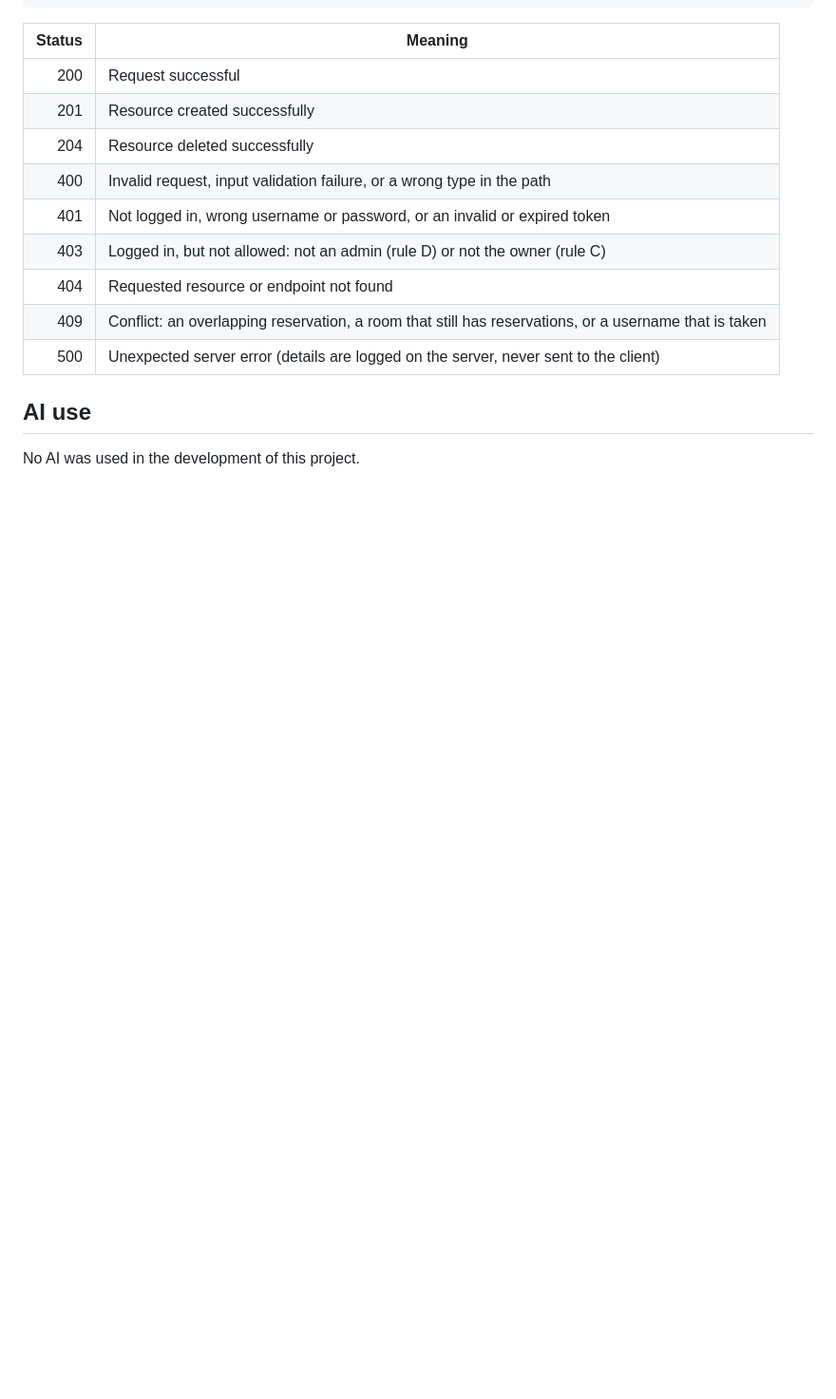
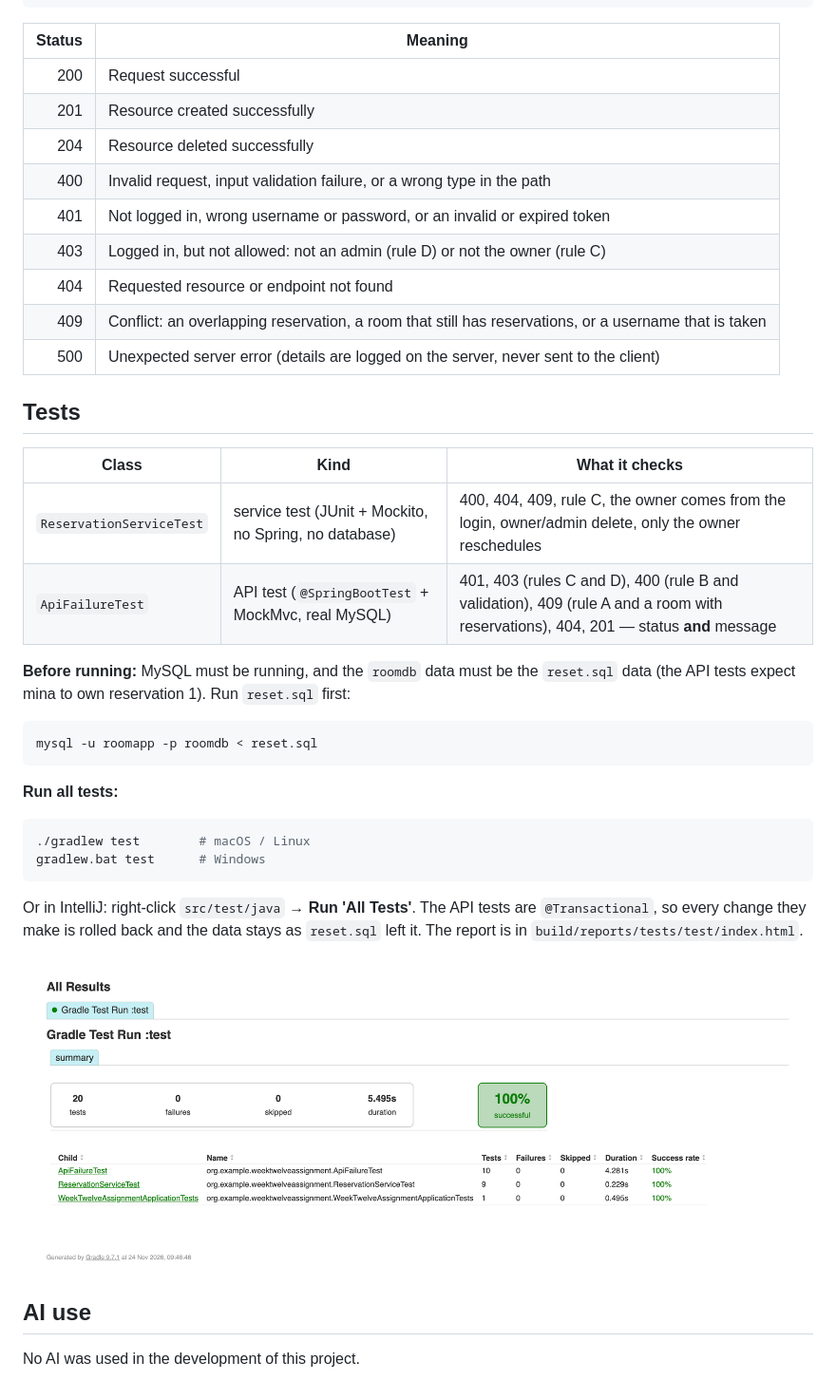
Before and after one commit to sura-bit/Week_Twelve_Assignment, a Markdown page: README.md, the part around the change. Shown at 95% size. GitHub-like rendering; pictures changed too: docs/test-result.png (added); blank space fills up the shorter version.

````diff
--- a/README.md
+++ b/README.md
@@ -281,6 +281,33 @@ Every error, including a 401 or 403 from the security filters, uses the same `Ap
 | 409 | Conflict: an overlapping reservation, a room that still has reservations, or a username that is taken |
 | 500 | Unexpected server error (details are logged on the server, never sent to the client) |
 
+## Tests
+
+| Class | Kind | What it checks |
+|---|---|---|
+| `ReservationServiceTest` | service test (JUnit + Mockito, no Spring, no database) | 400, 404, 409, rule C, the owner comes from the login, owner/admin delete, only the owner reschedules |
+| `ApiFailureTest` | API test (`@SpringBootTest` + MockMvc, real MySQL) | 401, 403 (rules C and D), 400 (rule B and validation), 409 (rule A and a room with reservations), 404, 201 — status **and** message |
+
+**Before running:** MySQL must be running, and the `roomdb` data must be the `reset.sql` data
+(the API tests expect mina to own reservation 1). Run `reset.sql` first:
+
+```bash
+mysql -u roomapp -p roomdb < reset.sql
+```
+
+**Run all tests:**
+
+```bash
+./gradlew test        # macOS / Linux
+gradlew.bat test      # Windows
+```
+
+Or in IntelliJ: right-click `src/test/java` → **Run 'All Tests'**.
+The API tests are `@Transactional`, so every change they make is rolled back and the data stays as `reset.sql` left it.
+The report is in `build/reports/tests/test/index.html`.
+
+![All tests passed](docs/test-result.png)
+
 ## AI use
 
 No AI was used in the development of this project.
````
